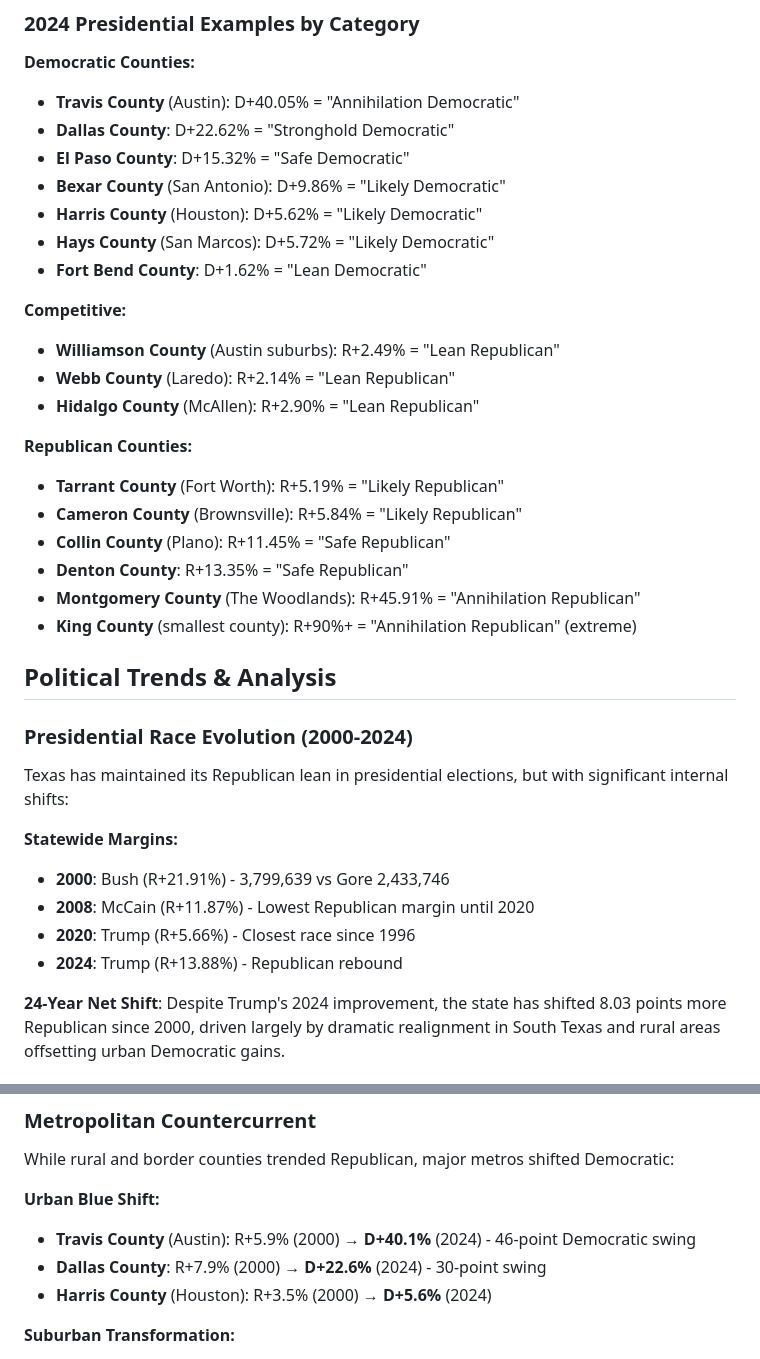
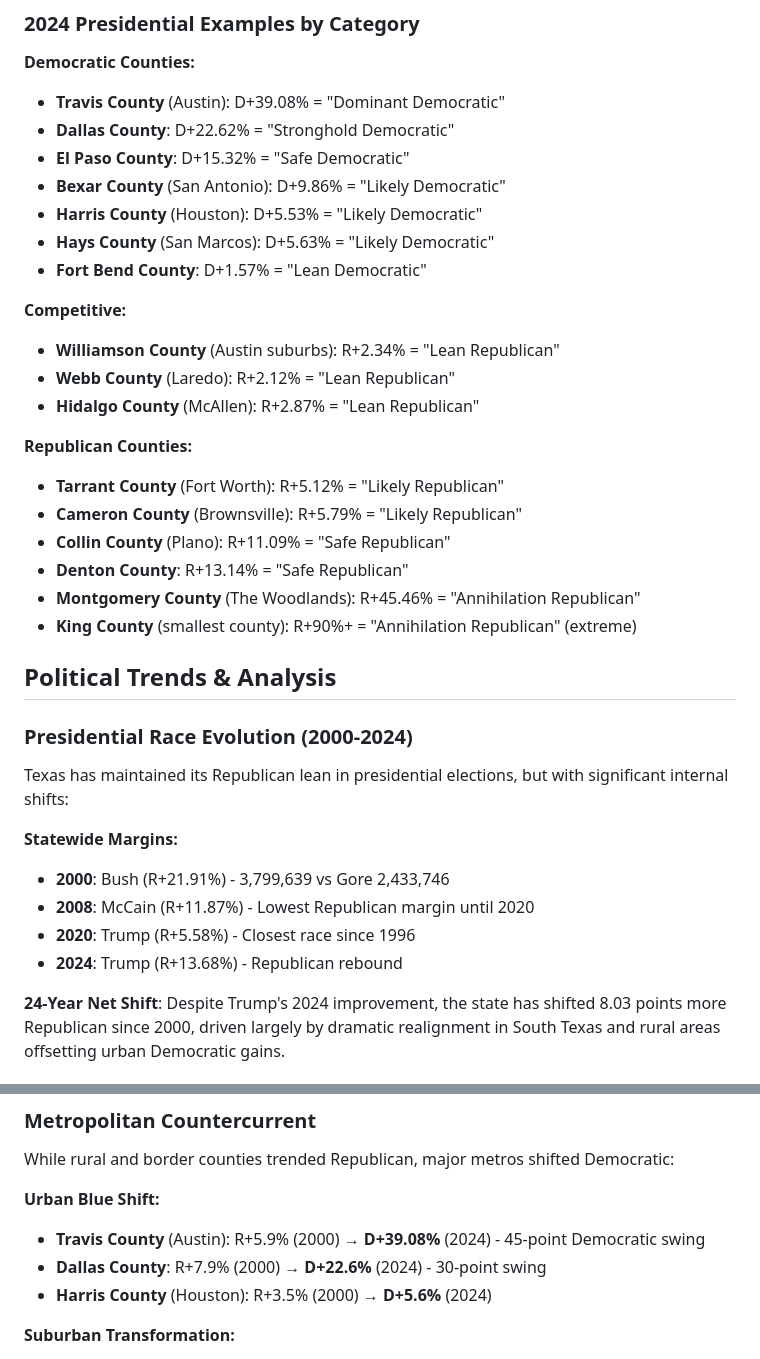
Before and after one commit to Tenjin25/TXRealignment, a Markdown page: README.md, 2 parts joined by grey strips. Drawn GitHub-style.

Commit message:
Update 2024 presidential examples and margins

```diff
--- a/README.md
+++ b/README.md
@@ -51,25 +51,25 @@ The map uses color-coded categories to represent the competitiveness and margin
 ### 2024 Presidential Examples by Category
 
 **Democratic Counties:**
-- **Travis County** (Austin): D+40.05% = "Annihilation Democratic"
+- **Travis County** (Austin): D+39.08% = "Dominant Democratic"
 - **Dallas County**: D+22.62% = "Stronghold Democratic"
 - **El Paso County**: D+15.32% = "Safe Democratic"
 - **Bexar County** (San Antonio): D+9.86% = "Likely Democratic"
-- **Harris County** (Houston): D+5.62% = "Likely Democratic"
-- **Hays County** (San Marcos): D+5.72% = "Likely Democratic"
-- **Fort Bend County**: D+1.62% = "Lean Democratic"
+- **Harris County** (Houston): D+5.53% = "Likely Democratic"
+- **Hays County** (San Marcos): D+5.63% = "Likely Democratic"
+- **Fort Bend County**: D+1.57% = "Lean Democratic"
 
 **Competitive:**
-- **Williamson County** (Austin suburbs): R+2.49% = "Lean Republican"
-- **Webb County** (Laredo): R+2.14% = "Lean Republican"
-- **Hidalgo County** (McAllen): R+2.90% = "Lean Republican"
+- **Williamson County** (Austin suburbs): R+2.34% = "Lean Republican"
+- **Webb County** (Laredo): R+2.12% = "Lean Republican"
+- **Hidalgo County** (McAllen): R+2.87% = "Lean Republican"
 
 **Republican Counties:**
-- **Tarrant County** (Fort Worth): R+5.19% = "Likely Republican"
-- **Cameron County** (Brownsville): R+5.84% = "Likely Republican"
-- **Collin County** (Plano): R+11.45% = "Safe Republican"
-- **Denton County**: R+13.35% = "Safe Republican"
-- **Montgomery County** (The Woodlands): R+45.91% = "Annihilation Republican"
+- **Tarrant County** (Fort Worth): R+5.12% = "Likely Republican"
+- **Cameron County** (Brownsville): R+5.79% = "Likely Republican"
+- **Collin County** (Plano): R+11.09% = "Safe Republican"
+- **Denton County**: R+13.14% = "Safe Republican"
+- **Montgomery County** (The Woodlands): R+45.46% = "Annihilation Republican"
 - **King County** (smallest county): R+90%+ = "Annihilation Republican" (extreme)
 
 ## Political Trends & Analysis
@@ -81,8 +81,8 @@ Texas has maintained its Republican lean in presidential elections, but with sig
 **Statewide Margins:**
 - **2000**: Bush (R+21.91%) - 3,799,639 vs Gore 2,433,746
 - **2008**: McCain (R+11.87%) - Lowest Republican margin until 2020
-- **2020**: Trump (R+5.66%) - Closest race since 1996
-- **2024**: Trump (R+13.88%) - Republican rebound
+- **2020**: Trump (R+5.58%) - Closest race since 1996
+- **2024**: Trump (R+13.68%) - Republican rebound
 
 **24-Year Net Shift**: Despite Trump's 2024 improvement, the state has shifted 8.03 points more Republican since 2000, driven largely by dramatic realignment in South Texas and rural areas offsetting urban Democratic gains.
 
@@ -107,7 +107,7 @@ The most dramatic political shift in Texas has occurred along the Rio Grande Val
 While rural and border counties trended Republican, major metros shifted Democratic:
 
 **Urban Blue Shift:**
-- **Travis County** (Austin): R+5.9% (2000) → **D+40.1%** (2024) - 46-point Democratic swing
+- **Travis County** (Austin): R+5.9% (2000) → **D+39.08%** (2024) - 45-point Democratic swing
 - **Dallas County**: R+7.9% (2000) → **D+22.6%** (2024) - 30-point swing
 - **Harris County** (Houston): R+3.5% (2000) → **D+5.6%** (2024)
 
```
